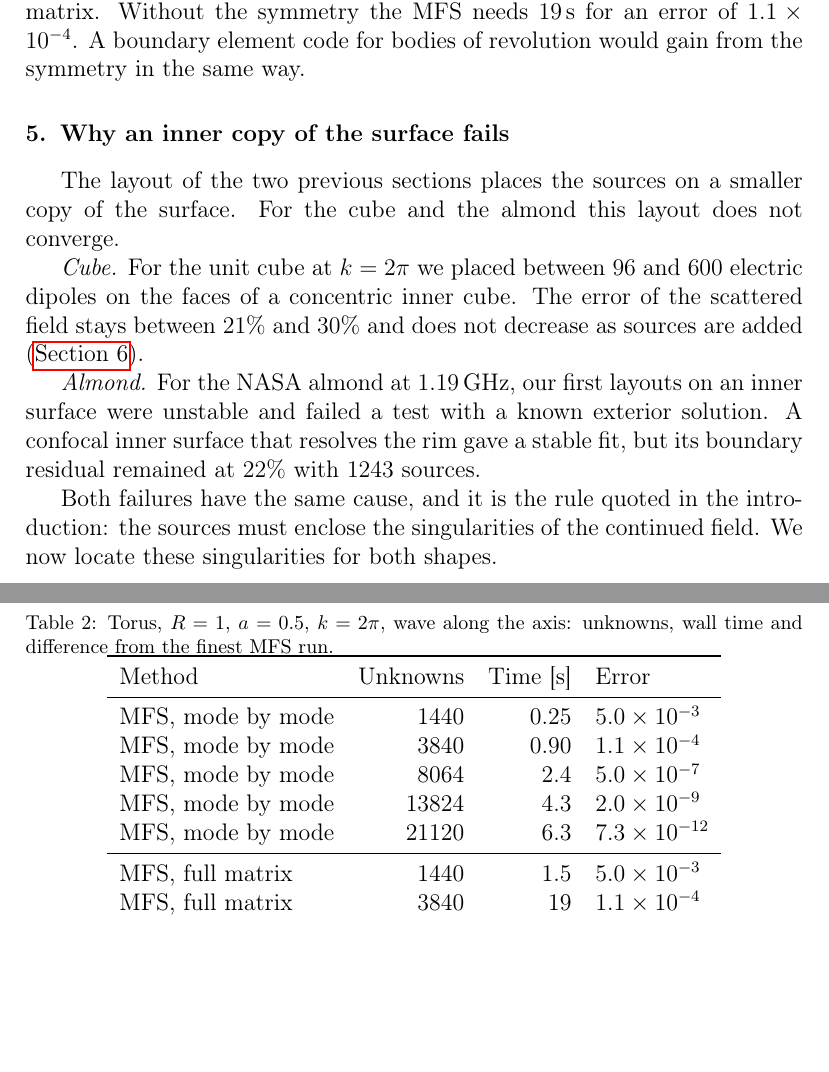
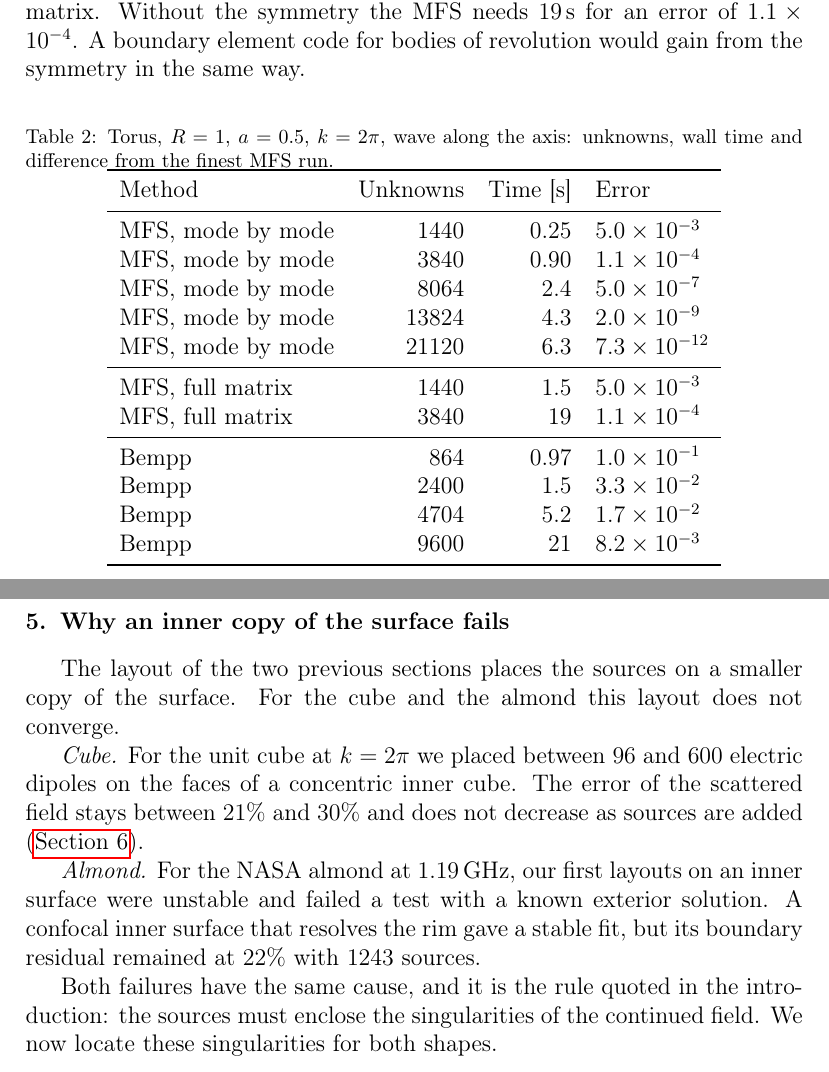
Before and after one commit to sap6/MFS, a LaTeX paper (paper/main.tex): two parts of pages 13 and 14 of 42 before the commit and two parts of pages 13 and 14 of 41 after it, joined at a grey line, cut so that both start at the same text, the shorter picture padded with empty space. Compiled offline with pdfLaTeX.

Commit message:
Draft: float placement (25 pages in the journal layout); log of the tail-length test
Co-Authored-By: Claude Fable 5.2 <noreply@anthropic.com>
Claude-Session: https://claude.ai/code/session_01LSXVG5wfa2t6K5DkkLQrtf

```diff
--- a/paper/main.tex
+++ b/paper/main.tex
@@ -17,6 +17,15 @@
 \usepackage[all]{hypcap}
 
 \graphicspath{{../validation/}{figures/}}
+
+%% let floats share pages with text instead of taking pages of their own
+\renewcommand{\topfraction}{0.9}
+\renewcommand{\bottomfraction}{0.8}
+\renewcommand{\textfraction}{0.08}
+\renewcommand{\floatpagefraction}{0.85}
+\setcounter{topnumber}{3}
+\setcounter{bottomnumber}{2}
+\setcounter{totalnumber}{4}
 
 %% table bodies generated by make_tables.py (the primitive \input, so that \bottomrule may follow)
 \makeatletter\newcommand{\tablebody}[1]{\@@input tables/#1.tex }\makeatother
```
Also changed, not shown: NOTES.md (+4 -2 lines), paper/main.pdf, paper/main_3p.pdf.
